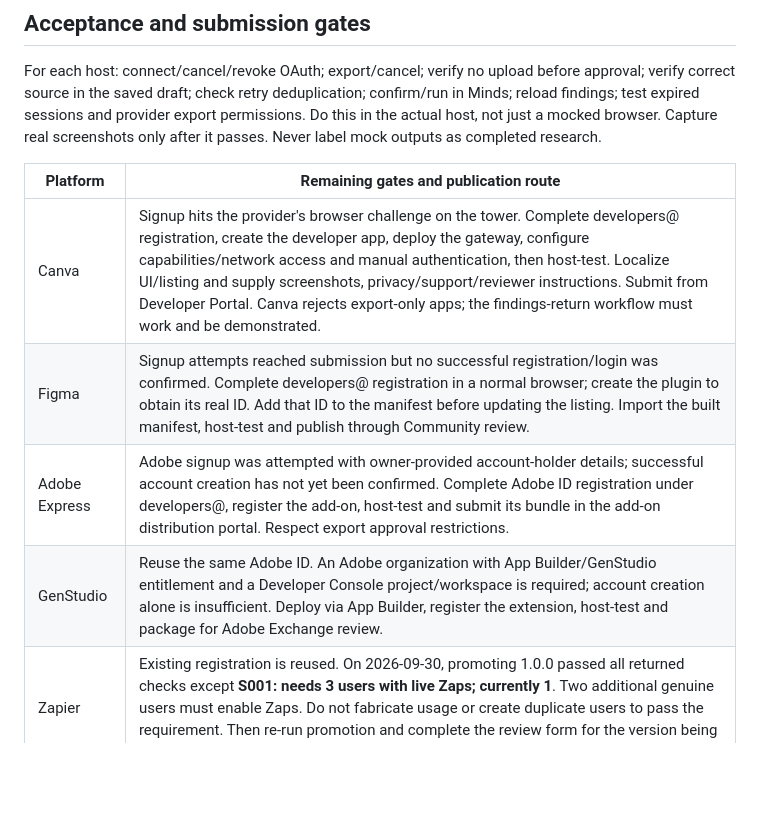
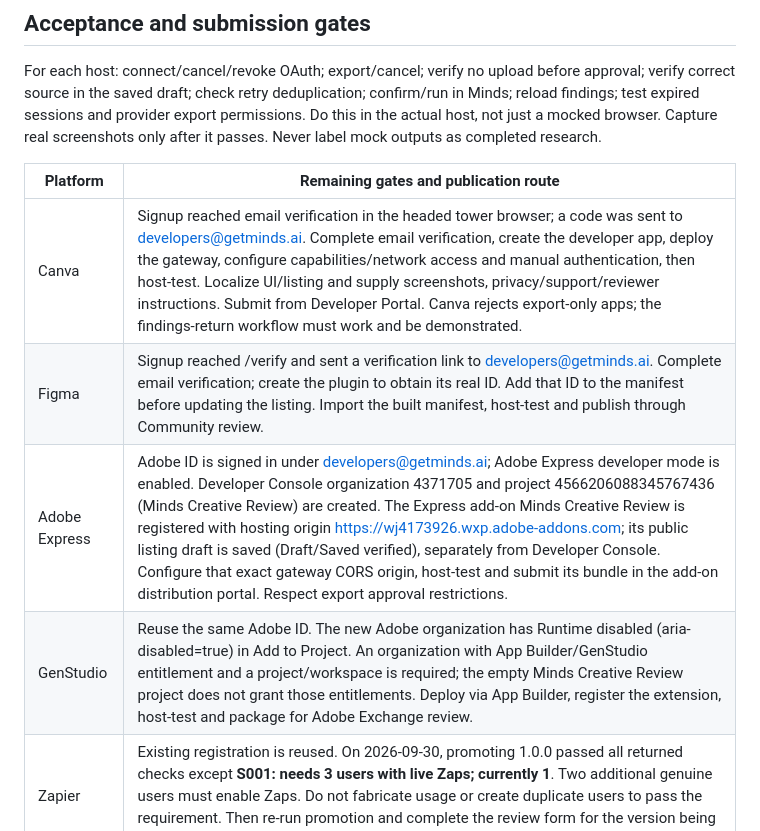
Before and after one commit to minds-ai-co/minds-integrations, a Markdown page: apps/creative-marketplaces/LAUNCH.md, the part around the change. GitHub-like rendering; blank space fills up the shorter version.

Commit message:
docs: record Adobe registration and mailbox verification gates

```diff
--- a/apps/creative-marketplaces/LAUNCH.md
+++ b/apps/creative-marketplaces/LAUNCH.md
@@ -68,10 +68,10 @@ For each host: connect/cancel/revoke OAuth; export/cancel; verify no upload befo
 
 | Platform | Remaining gates and publication route |
 | --- | --- |
-| Canva | Signup hits the provider's browser challenge on the tower. Complete developers@ registration, create the developer app, deploy the gateway, configure capabilities/network access and manual authentication, then host-test. Localize UI/listing and supply screenshots, privacy/support/reviewer instructions. Submit from Developer Portal. Canva rejects export-only apps; the findings-return workflow must work and be demonstrated. |
-| Figma | Signup attempts reached submission but no successful registration/login was confirmed. Complete developers@ registration in a normal browser; create the plugin to obtain its real ID. Add that ID to the manifest before updating the listing. Import the built manifest, host-test and publish through Community review. |
-| Adobe Express | Adobe signup was attempted with owner-provided account-holder details; successful account creation has not yet been confirmed. Complete Adobe ID registration under developers@, register the add-on, host-test and submit its bundle in the add-on distribution portal. Respect export approval restrictions. |
-| GenStudio | Reuse the same Adobe ID. An Adobe organization with App Builder/GenStudio entitlement and a Developer Console project/workspace is required; account creation alone is insufficient. Deploy via App Builder, register the extension, host-test and package for Adobe Exchange review. |
+| Canva | Signup reached email verification in the headed tower browser; a code was sent to developers@getminds.ai. Complete email verification, create the developer app, deploy the gateway, configure capabilities/network access and manual authentication, then host-test. Localize UI/listing and supply screenshots, privacy/support/reviewer instructions. Submit from Developer Portal. Canva rejects export-only apps; the findings-return workflow must work and be demonstrated. |
+| Figma | Signup reached /verify and sent a verification link to developers@getminds.ai. Complete email verification; create the plugin to obtain its real ID. Add that ID to the manifest before updating the listing. Import the built manifest, host-test and publish through Community review. |
+| Adobe Express | Adobe ID is signed in under developers@getminds.ai; Adobe Express developer mode is enabled. Developer Console organization 4371705 and project 4566206088345767436 (Minds Creative Review) are created. The Express add-on Minds Creative Review is registered with hosting origin https://wj4173926.wxp.adobe-addons.com; its public listing draft is saved (Draft/Saved verified), separately from Developer Console. Configure that exact gateway CORS origin, host-test and submit its bundle in the add-on distribution portal. Respect export approval restrictions. |
+| GenStudio | Reuse the same Adobe ID. The new Adobe organization has Runtime disabled (aria-disabled=true) in Add to Project. An organization with App Builder/GenStudio entitlement and a project/workspace is required; the empty Minds Creative Review project does not grant those entitlements. Deploy via App Builder, register the extension, host-test and package for Adobe Exchange review. |
 | Zapier | Existing registration is reused. On 2026-09-30, promoting 1.0.0 passed all returned checks except **S001: needs 3 users with live Zaps; currently 1**. Two additional genuine users must enable Zaps. Do not fabricate usage or create duplicate users to pass the requirement. Then re-run promotion and complete the review form for the version being submitted. |
 
 The connected Gmail tool could search Alexander's mailbox, but rejected direct access to developers@ because a different delegated subject needs trusted-gateway authentication. Provider email verification may therefore need the owner to use that mailbox directly. No mailbox permission was changed.
```
